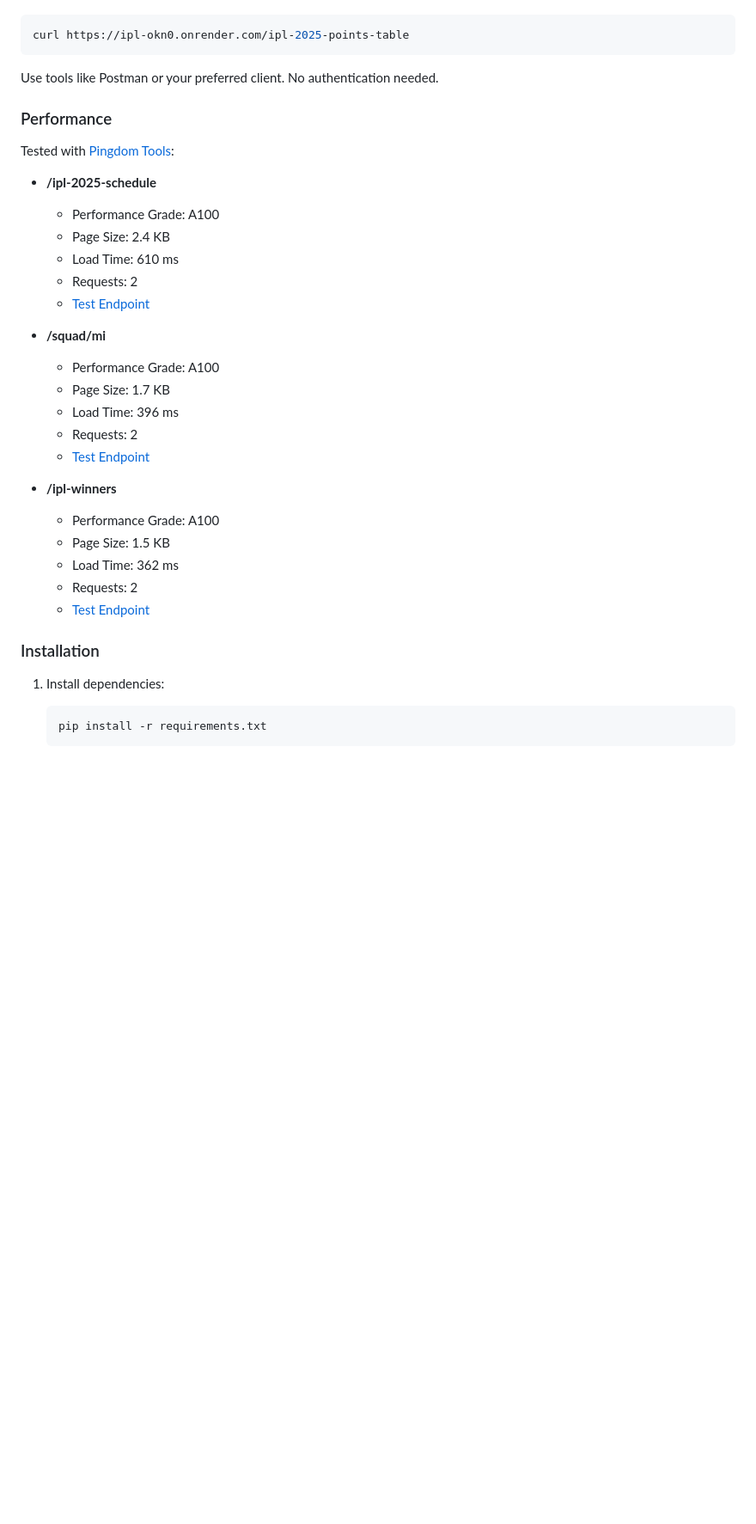
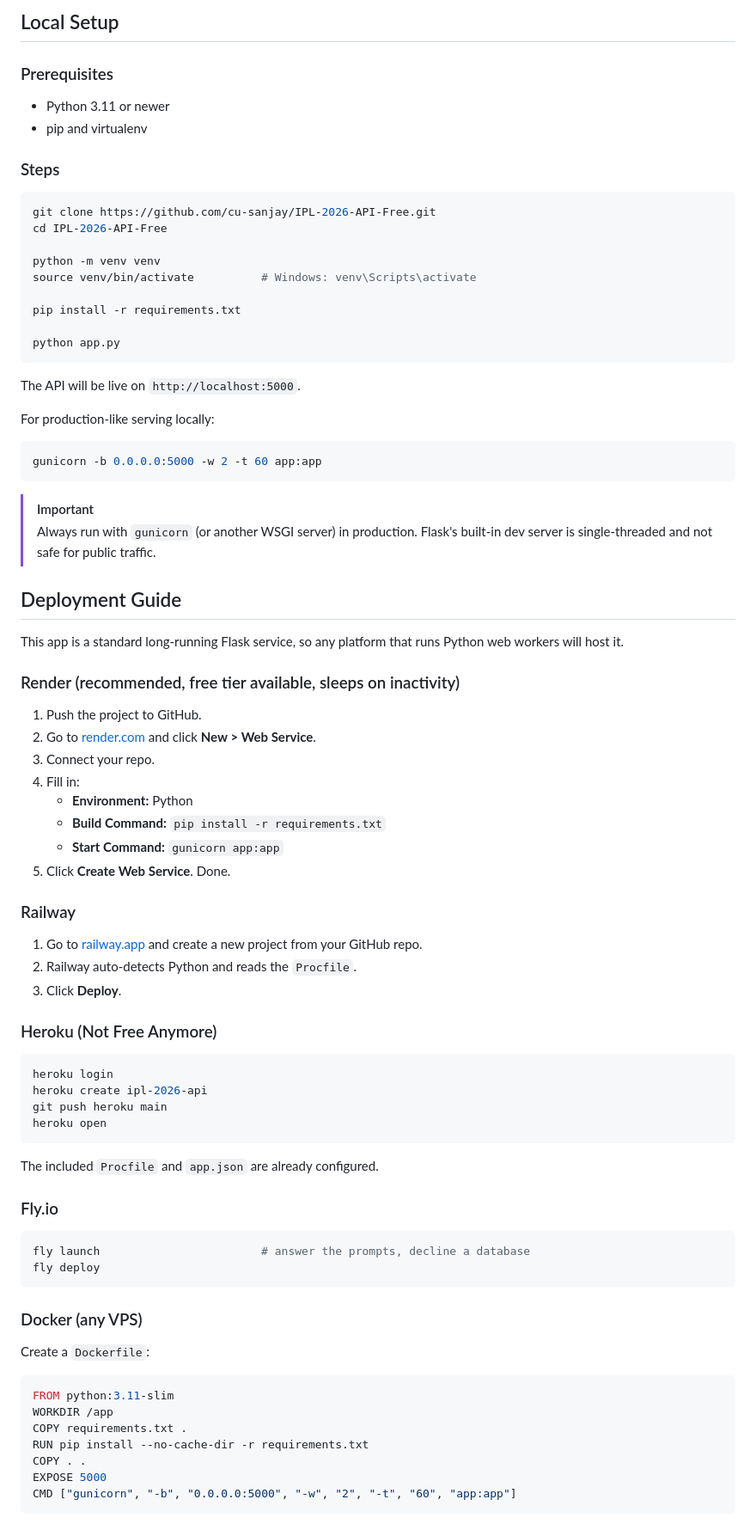
Before and after one commit to cu-sanjay/IPL-2026-API-Free, a Markdown page: README.md, the part around one of its changes. Shown at 86% size. GitHub-like rendering; blank space fills up the shorter version.

Commit message:
Revise README for IPL 2026 API updates
Updated the README to reflect changes from IPL 2025 to IPL 2026, including new features and endpoints.

````diff
--- a/README.md
+++ b/README.md
@@ -51,37 +85,84 @@ Test any endpoint with a simple HTTP request:
+## Local Setup
+
+### Prerequisites
+- Python 3.11 or newer
+- pip and virtualenv
+
+### Steps
 
 ```bash
-curl https://ipl-okn0.onrender.com/ipl-2025-points-table
+git clone https://github.com/cu-sanjay/IPL-2026-API-Free.git
+cd IPL-2026-API-Free
+
+python -m venv venv
+source venv/bin/activate          # Windows: venv\Scripts\activate
+
+pip install -r requirements.txt
+
+python app.py
 ```
 
-Use tools like Postman or your preferred client. No authentication needed.
+The API will be live on `http://localhost:5000`.
 
-### Performance
+For production-like serving locally:
 
-Tested with [Pingdom Tools](https://tools.pingdom.com/):
+```bash
+gunicorn -b 0.0.0.0:5000 -w 2 -t 60 app:app
+```
 
-- **/ipl-2025-schedule**
-  - Performance Grade: A100
-  - Page Size: 2.4 KB
-  - Load Time: 610 ms
-  - Requests: 2
-  - [Test Endpoint](https://ipl-okn0.onrender.com/ipl-2025-schedule)
+> [!IMPORTANT]
+> Always run with `gunicorn` (or another WSGI server) in production. Flask's built-in dev server is single-threaded and not safe for public traffic.
 
-- **/squad/mi**
-  - Performance Grade: A100
-  - Page Size: 1.7 KB
-  - Load Time: 396 ms
-  - Requests: 2
-  - [Test Endpoint](https://ipl-okn0.onrender.com/squad/mi)
+## Deployment Guide
 
-- **/ipl-winners**
-  - Performance Grade: A100
-  - Page Size: 1.5 KB
-  - Load Time: 362 ms
-  - Requests: 2
-  - [Test Endpoint](https://ipl-okn0.onrender.com/ipl-winners)
+This app is a standard long-running Flask service, so any platform that runs Python web workers will host it.
 
-### Installation
+### Render (recommended, free tier available, sleeps on inactivity)
 
-1. Install dependencies:
-   ```bash
-   pip install -r requirements.txt
+1. Push the project to GitHub.
+2. Go to [render.com](https://render.com) and click **New > Web Service**.
+3. Connect your repo.
+4. Fill in:
+   - **Environment:** Python
+   - **Build Command:** `pip install -r requirements.txt`
+   - **Start Command:** `gunicorn app:app`
+5. Click **Create Web Service**. Done.
+
+### Railway
+
+1. Go to [railway.app](https://railway.app) and create a new project from your GitHub repo.
+2. Railway auto-detects Python and reads the `Procfile`.
+3. Click **Deploy**.
+
+### Heroku (Not Free Anymore)
+
+```bash
+heroku login
+heroku create ipl-2026-api
+git push heroku main
+heroku open
+```
+
+The included `Procfile` and `app.json` are already configured.
+
+### Fly.io
+
+```bash
+fly launch                        # answer the prompts, decline a database
+fly deploy
+```
+
+### Docker (any VPS)
+
+Create a `Dockerfile`:
+
+```dockerfile
+FROM python:3.11-slim
+WORKDIR /app
+COPY requirements.txt .
+RUN pip install --no-cache-dir -r requirements.txt
+COPY . .
+EXPOSE 5000
+CMD ["gunicorn", "-b", "0.0.0.0:5000", "-w", "2", "-t", "60", "app:app"]
+```
+
````
Also changed, not shown: other parts of README.md (+121 -45 lines).
